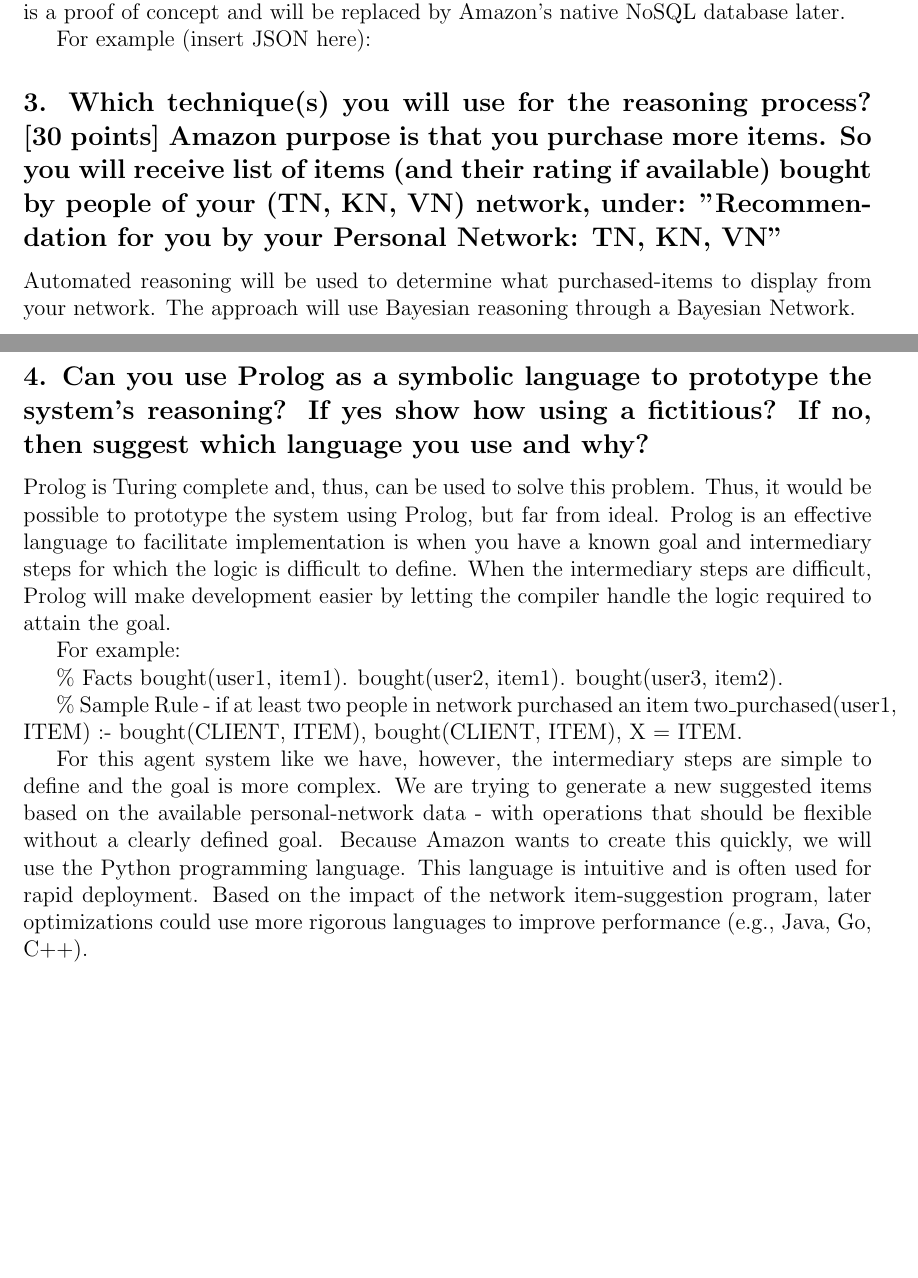
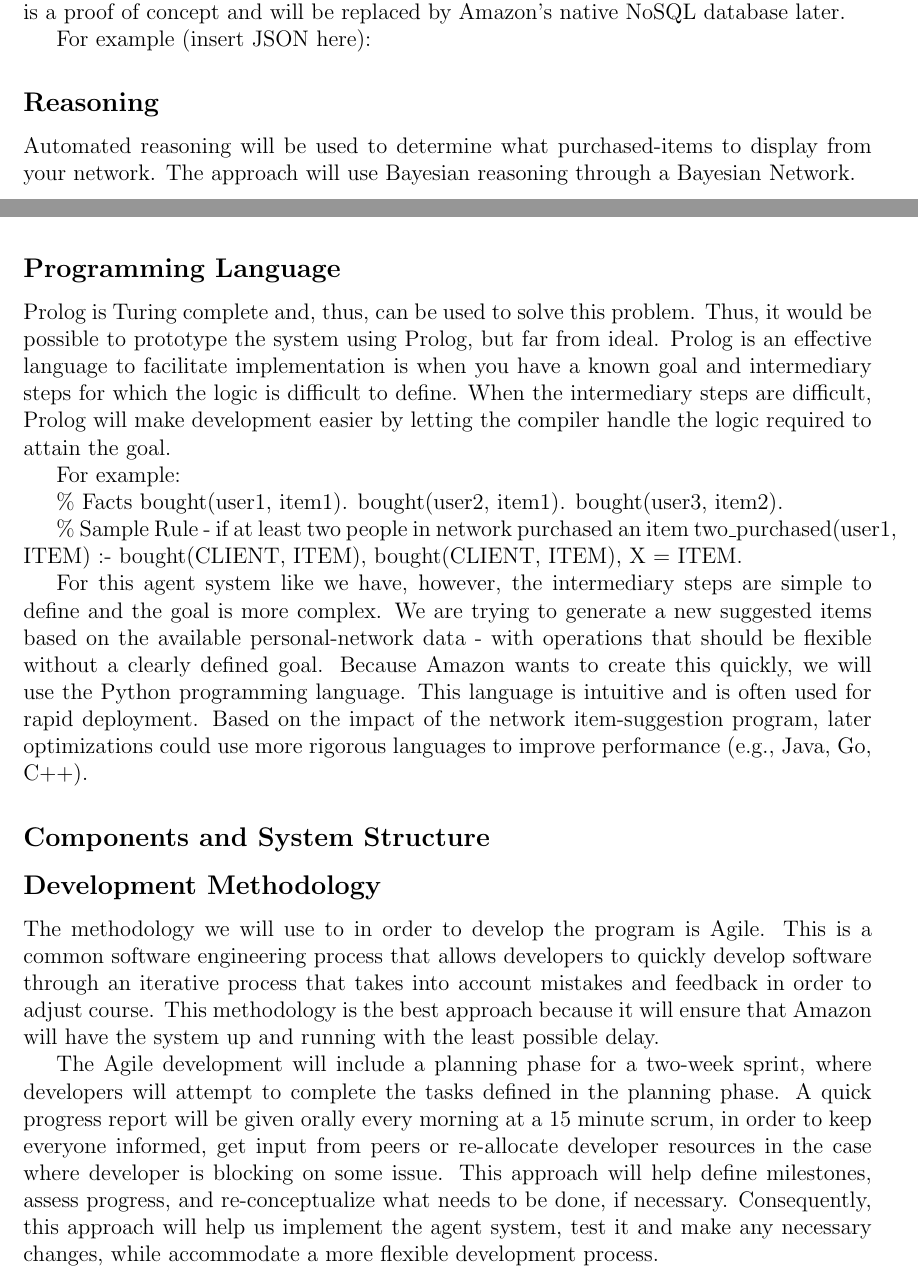
Before and after one commit to mchmilar/474-p2, a LaTeX document (project2.tex): two parts of pages 2 and 5 of 5 before the commit and two parts of pages 2 and 4 of 4 after it, joined at a grey line, cut so that both start at the same text, the shorter picture padded with empty space. Compiled offline with pdfLaTeX.

Commit message:
Added some things

```diff
--- a/project2.tex
+++ b/project2.tex
@@ -52,7 +52,7 @@
 
 		For example (insert JSON here):
 
-	\subsection*{3. Which technique(s) you will use for the reasoning process? [30 points] Amazon purpose is that you purchase more items. So you will receive list of items (and their rating if available) bought by people of your (TN, KN, VN) network, under: "Recommendation for you by your Personal Network: TN, KN, VN"}
+	\subsection*{Reasoning}
 		Automated reasoning will be used to determine what purchased-items to display from your network. The approach will use Bayesian reasoning through a Bayesian Network.
 		\\\\
 		The Bayesian Network will allow us to establish a criteria by which to decide when to include items purchased by peers in order to maximize sales. This reasoning will be important, as arbitrarily assigning items purchased by peers as suggested for you would do little to improve sales.
@@ -76,7 +76,7 @@
 		\\\\
 		The values in the tables will be established initially by assessing purchase history within the network to weigh the importance of each node. Subsequent analysis of the system will serve to fine-tune the probabilities to maximize sales. However, the tables data should fit the following guidelines: The closer network association the higher the value of ratings. Ratings from 3 to 5 hold increasing importance with respect to Positive rankings, while ratings from 2 to 1 hold increasing importance with respect to Negative rankings.  Time passed will determine relevance of suggestion or opposition to the purchase suggestion.
 
-	\subsection*{4. Can you use Prolog as a symbolic language to prototype the system's reasoning? If yes show how using a fictitious? If no, then suggest which language you use and why?}
+	\subsection*{Programming Language}
 		Prolog is Turing complete and, thus, can be used to solve this problem. Thus, it would be possible to prototype the system using Prolog, but far from ideal. Prolog is an effective language to facilitate implementation is when you have a known goal and intermediary steps for which the logic is difficult to define. When the intermediary steps are difficult, Prolog will make development easier by letting the compiler handle the logic required to attain the goal.
 
 		For example:
@@ -94,5 +94,16 @@
 		For this agent system like we have, however, the intermediary steps are simple to define and the goal is more complex. We are trying to generate a new suggested items based on the available personal-network data - with operations that should be flexible without a clearly defined goal. Because Amazon wants to create this quickly, we will use the Python programming language. This language is intuitive and is often used for rapid deployment. Based on the impact of the network item-suggestion program, later optimizations could use more rigorous languages to improve performance (e.g., Java, Go, C++).
 
 
+		\subsection*{Components and System Structure}
+
+
+
+
+
+		\subsection*{Development Methodology}
+
+		The methodology we will use to in order to develop the program is Agile. This is a common software engineering process that allows developers to quickly develop software through an iterative process that takes into account mistakes and feedback in order to adjust course. This methodology is the best approach because it will ensure that Amazon will have the system up and running with the least possible delay.
+
+		The Agile development will include a planning phase for a two-week sprint, where developers will attempt to complete the tasks defined in the planning phase. A quick progress report will be given orally every morning at a 15 minute scrum, in order to keep everyone informed, get input from peers or re-allocate developer resources in the case where developer is blocking on some issue. This approach will help define milestones, assess progress, and re-conceptualize what needs to be done, if necessary. Consequently, this approach will help us implement the agent system, test it and make any necessary changes, while accommodate a more flexible development process.
 
 \end{document}
```
Also changed, not shown: project2.tex (4 more changed lines).
